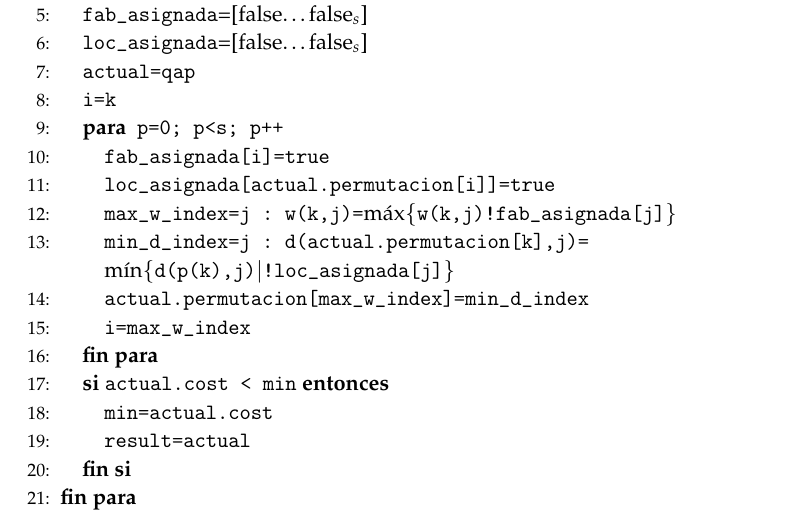
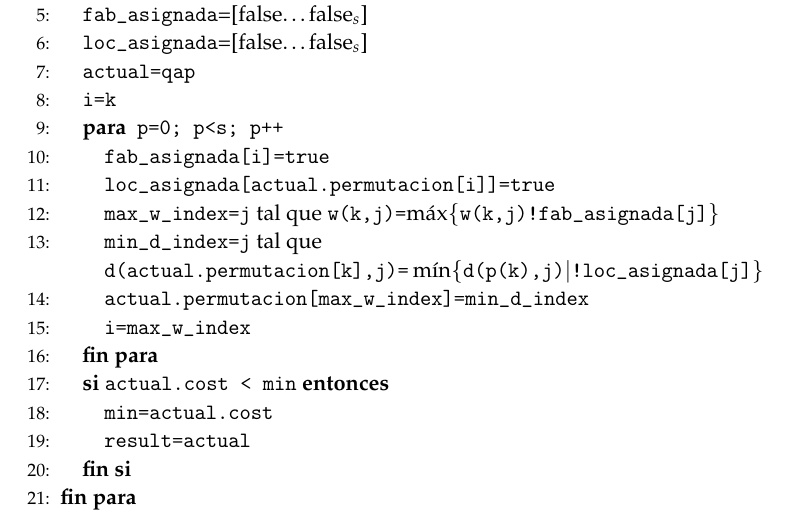
Before and after one commit to oxcar103/algoritmosGreedy, a LaTeX paper (tex/ejercicio_qap.tex): part of page 3 of 8, cut so that both start at the same text. Compiled offline with pdfLaTeX.

Commit message:
Ajuste QAP

```diff
--- a/tex/ejercicio_qap.tex
+++ b/tex/ejercicio_qap.tex
@@ -157,9 +157,9 @@ El código que presentaremos en este ejercicio está escrito en Ruby.
 	  \FOR{\texttt{p=0; p<s; p++}}
 	    \STATE{\texttt{fab\_asignada[i]=true}}
 	    \STATE{\texttt{loc\_asignada[actual.permutacion[i]]=true}}
-	    \STATE{\texttt{max\_w\_index=j : w(k,j)=}$\max\{\texttt{w(k,j)}\texttt{!fab\_asignada[j]}\}$}
-	    \STATE{\texttt{min\_d\_index=j : d(actual.permutacion[k],j)=}
-	     \qquad$\min\{\texttt{d(p(k),j)}|\texttt{!loc\_asignada[j]}\}$}
+	    \STATE{\texttt{max\_w\_index=j} tal que \texttt{w(k,j)=}$\max\{\texttt{w(k,j)}\texttt{!fab\_asignada[j]}\}$}
+	    \STATE{\texttt{min\_d\_index=j} tal que\\ \texttt{d(actual.permutacion[k],j)=}
+	     $\min\{\texttt{d(p(k),j)}|\texttt{!loc\_asignada[j]}\}$}
 	    \STATE{\texttt{actual.permutacion[max\_w\_index]=min\_d\_index}}
 	    \STATE{\texttt{i=max\_w\_index}}
 	  \ENDFOR
```
